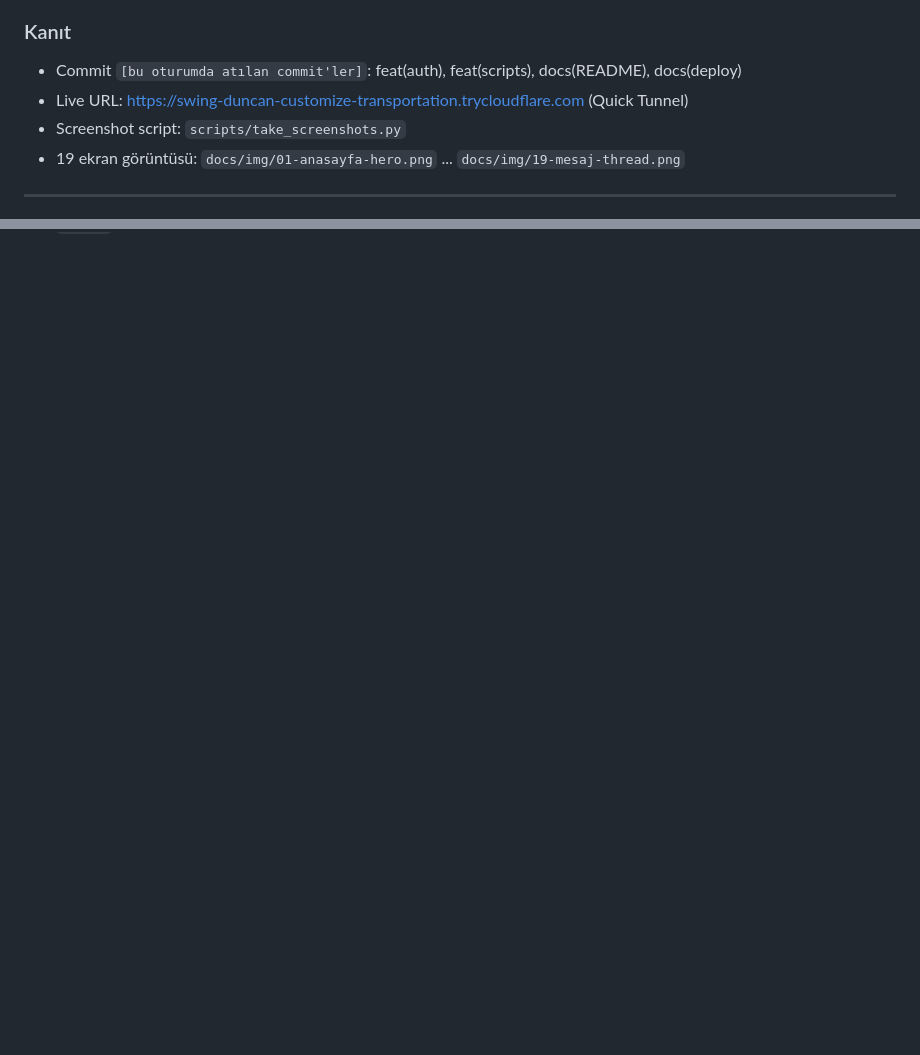
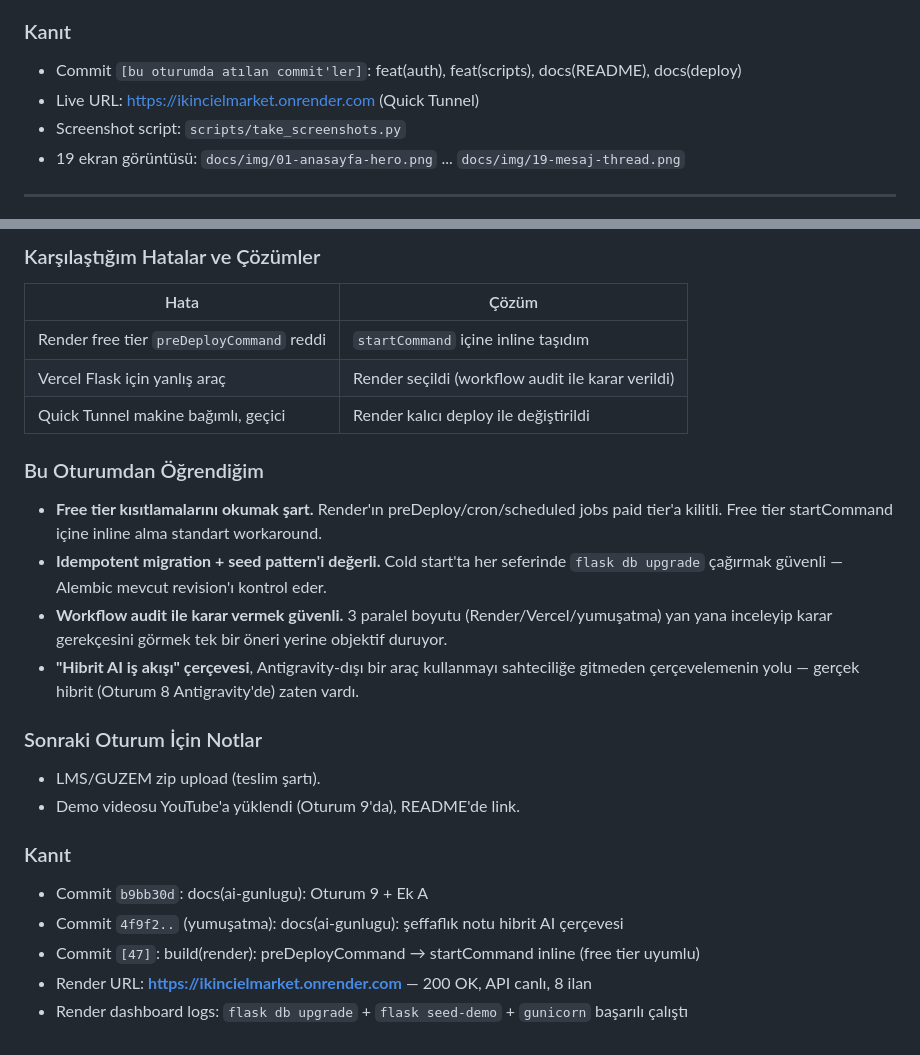
Before and after one commit to DarryHack/ikincielmarket, a Markdown page: docs/ai-gunlugu.md, 2 parts joined by grey strips. Drawn GitHub-style; blank space fills up the shorter version.

```diff
--- a/docs/ai-gunlugu.md
+++ b/docs/ai-gunlugu.md
@@ -715,7 +715,7 @@ Curl `Status: 000` döndürdü, `nslookup` `NXDOMAIN`. Sorun: makineye Tailscale
 
 ### Kanıt
 - Commit `[bu oturumda atılan commit'ler]`: feat(auth), feat(scripts), docs(README), docs(deploy)
-- Live URL: https://swing-duncan-customize-transportation.trycloudflare.com (Quick Tunnel)
+- Live URL: https://ikincielmarket.onrender.com (Quick Tunnel)
 - Screenshot script: `scripts/take_screenshots.py`
 - 19 ekran görüntüsü: `docs/img/01-anasayfa-hero.png` ... `docs/img/19-mesaj-thread.png`
 
@@ -756,0 +818,28 @@ Ek kanıtlar metin olarak korundu (Antigravity ekran görüntüsü almak için m
+### Karşılaştığım Hatalar ve Çözümler
+
+| Hata | Çözüm |
+|------|-------|
+| Render free tier `preDeployCommand` reddi | `startCommand` içine inline taşıdım |
+| Vercel Flask için yanlış araç | Render seçildi (workflow audit ile karar verildi) |
+| Quick Tunnel makine bağımlı, geçici | Render kalıcı deploy ile değiştirildi |
+
+### Bu Oturumdan Öğrendiğim
+- **Free tier kısıtlamalarını okumak şart.** Render'ın preDeploy/cron/scheduled jobs
+  paid tier'a kilitli. Free tier startCommand içine inline alma standart workaround.
+- **Idempotent migration + seed pattern'i değerli.** Cold start'ta her seferinde
+  `flask db upgrade` çağırmak güvenli — Alembic mevcut revision'ı kontrol eder.
+- **Workflow audit ile karar vermek güvenli.** 3 paralel boyutu (Render/Vercel/yumuşatma)
+  yan yana inceleyip karar gerekçesini görmek tek bir öneri yerine objektif duruyor.
+- **"Hibrit AI iş akışı" çerçevesi**, Antigravity-dışı bir araç kullanmayı sahteciliğe
+  gitmeden çerçevelemenin yolu — gerçek hibrit (Oturum 8 Antigravity'de) zaten vardı.
+
+### Sonraki Oturum İçin Notlar
+- LMS/GUZEM zip upload (teslim şartı).
+- Demo videosu YouTube'a yüklendi (Oturum 9'da), README'de link.
+
+### Kanıt
+- Commit `b9bb30d`: docs(ai-gunlugu): Oturum 9 + Ek A
+- Commit `4f9f2..` (yumuşatma): docs(ai-gunlugu): şeffaflık notu hibrit AI çerçevesi
+- Commit `[47]`: build(render): preDeployCommand → startCommand inline (free tier uyumlu)
+- Render URL: **https://ikincielmarket.onrender.com** — 200 OK, API canlı, 8 ilan
+- Render dashboard logs: `flask db upgrade` + `flask seed-demo` + `gunicorn` başarılı çalıştı
```
Also changed, not shown: other parts of docs/ai-gunlugu.md (+61 -0 lines), README.md (+1 -1 lines), docs/demo-senaryosu.md (+4 -3 lines).
